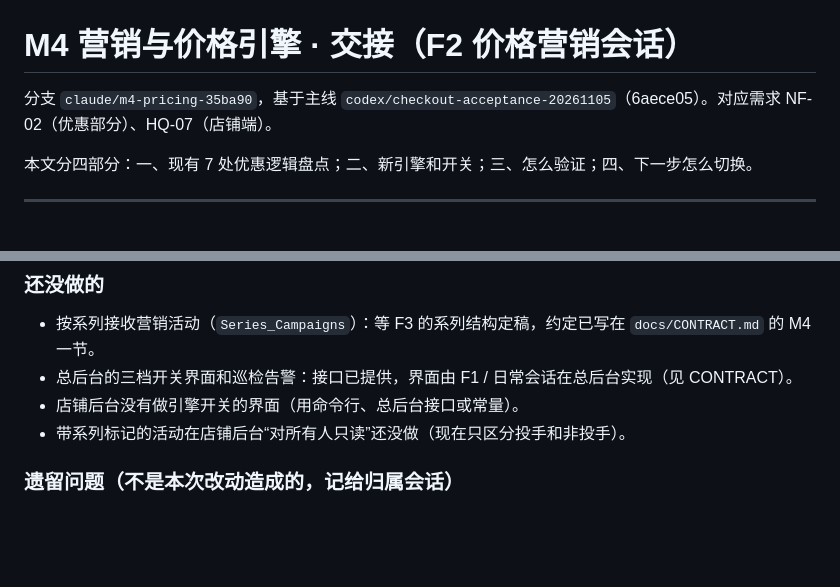
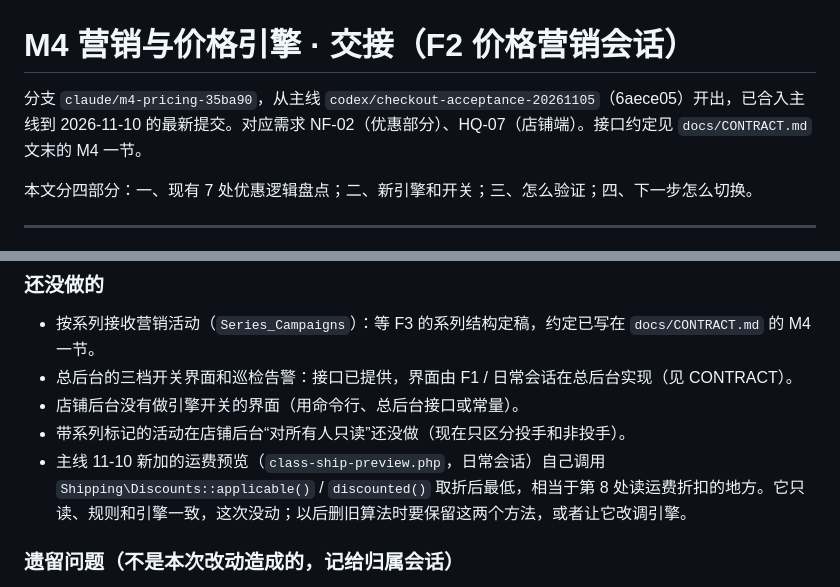
Before and after one commit to DiGua0916/peptide-platform, a Markdown page: docs/handoffs/m4-pricing-engine.md, 2 parts joined by grey strips. Drawn GitHub-style; blank space fills up the shorter version.

Commit message:
NF-02: 交接文档补充——已同步主线，运费预览是新的运费折扣读取方
Co-Authored-By: Claude <noreply@anthropic.com>

```diff
--- a/docs/handoffs/m4-pricing-engine.md
+++ b/docs/handoffs/m4-pricing-engine.md
@@ -1,6 +1,6 @@
 # M4 营销与价格引擎 · 交接（F2 价格营销会话）
 
-分支 `claude/m4-pricing-35ba90`，基于主线 `codex/checkout-acceptance-20261105`（6aece05）。对应需求 NF-02（优惠部分）、HQ-07（店铺端）。
+分支 `claude/m4-pricing-35ba90`，从主线 `codex/checkout-acceptance-20261105`（6aece05）开出，已合入主线到 2026-11-10 的最新提交。对应需求 NF-02（优惠部分）、HQ-07（店铺端）。接口约定见 `docs/CONTRACT.md` 文末的 M4 一节。
 
 本文分四部分：一、现有 7 处优惠逻辑盘点；二、新引擎和开关；三、怎么验证；四、下一步怎么切换。
 
@@ -150,6 +150,7 @@
 - 总后台的三档开关界面和巡检告警：接口已提供，界面由 F1 / 日常会话在总后台实现（见 CONTRACT）。
 - 店铺后台没有做引擎开关的界面（用命令行、总后台接口或常量）。
 - 带系列标记的活动在店铺后台“对所有人只读”还没做（现在只区分投手和非投手）。
+- 主线 11-10 新加的运费预览（`class-ship-preview.php`，日常会话）自己调用 `Shipping\Discounts::applicable()` / `discounted()` 取折后最低，相当于第 8 处读运费折扣的地方。它只读、规则和引擎一致，这次没动；以后删旧算法时要保留这两个方法，或者让它改调引擎。
 
 ### 遗留问题（不是本次改动造成的，记给归属会话）
 
```
